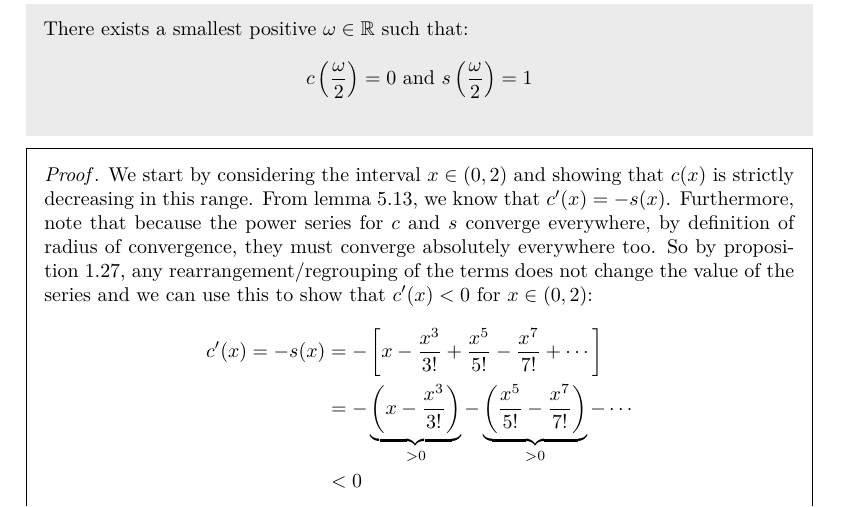
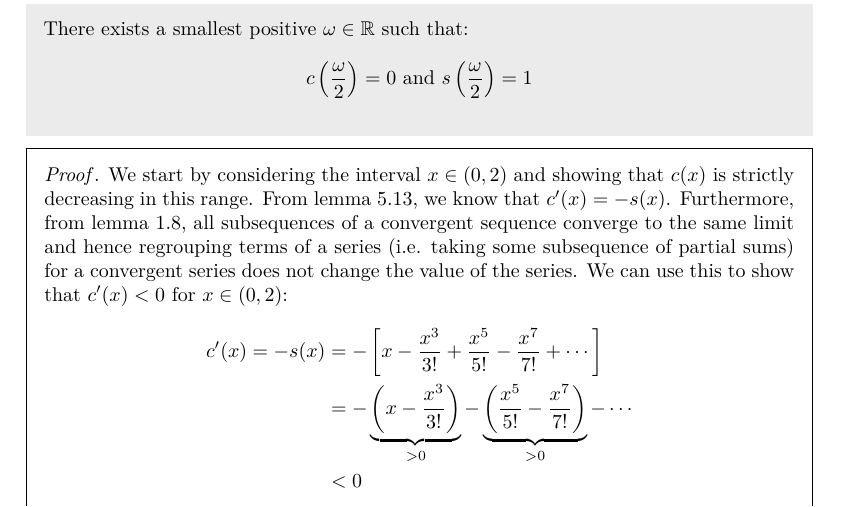
Before and after one commit to ras257/cam-notes, a LaTeX thesis (IA/lent/AnalysisI/main.tex, which reads IA/lent/AnalysisI/chapters/5-PowerSeries.tex): part of page 96 of 100, cut so that both start at the same text. Compiled offline with pdfLaTeX.

Commit message:
Clarified trig periodicity proof in Analysis Ch.5

```diff
--- a/IA/lent/AnalysisI/chapters/5-PowerSeries.tex
+++ b/IA/lent/AnalysisI/chapters/5-PowerSeries.tex
@@ -721,8 +721,8 @@ and $\ell(x) = \log(x)$ for $x \in \Q$.
 \begin{proof}
   We start by considering the interval $x \in (0, 2)$ and showing that $c(x)$ is strictly decreasing in this range.
   From \cref{trigIdentities}, we know that $c'(x) = -s(x)$.
-  Furthermore, note that because the power series for $c$ and $s$ converge everywhere, by definition of radius of convergence, they must converge absolutely everywhere too.
-  So by \cref{absoluteRearrangement}, any rearrangement/regrouping of the terms does not change the value of the series and we can use this to show that $c'(x) < 0$ for $x \in (0, 2)$:
+  Furthermore, from \cref{subseqenceConvergence}, all subsequences of a convergent sequence converge to the same limit and hence regrouping terms of a series (i.e. taking some subsequence of partial sums) for a convergent series does not change the value of the series.
+  We can use this to show that $c'(x) < 0$ for $x \in (0, 2)$:
   \begin{align*}
     c'(x) = -s(x) &= -\left[x - \frac{x^3}{3!} + \frac{x^5}{5!} - \frac{x^7}{7!} + \cdots\right] \\
                   &= -\underbrace{\left(x - \frac{x^3}{3!}\right)}_{>0} - \underbrace{\left(\frac{x^5}{5!} - \frac{x^7}{7!}\right)}_{>0} - \cdots  \\
```
